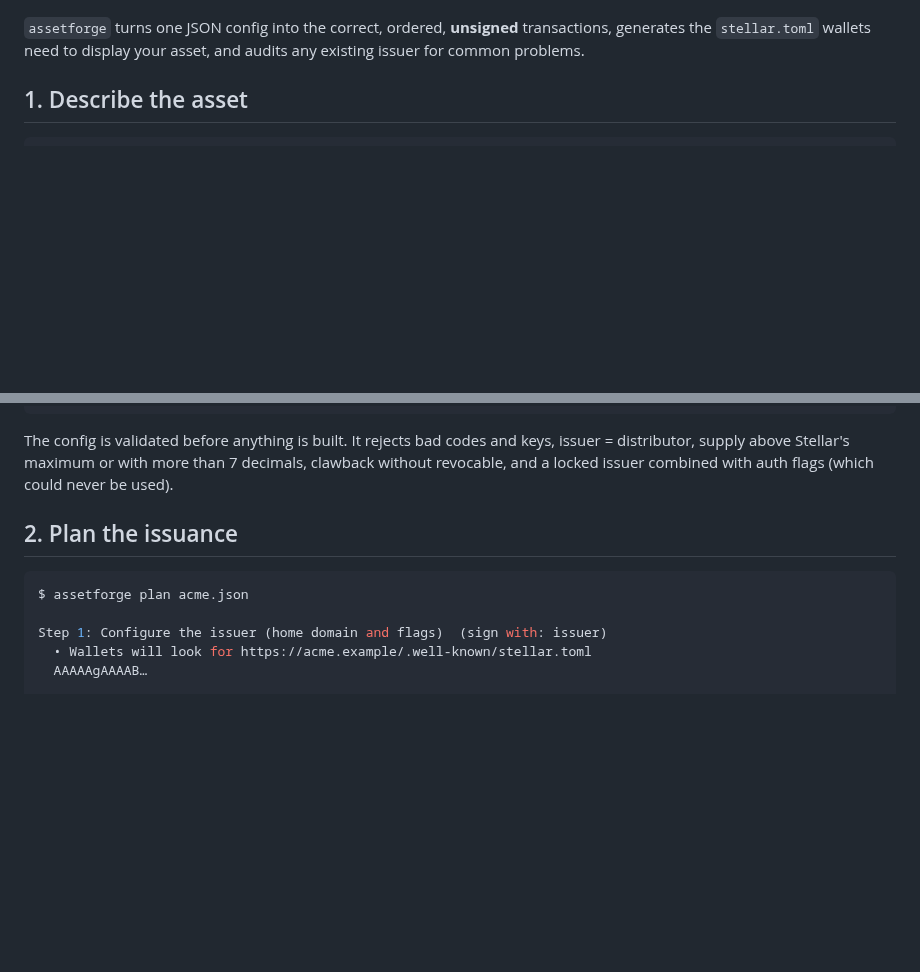
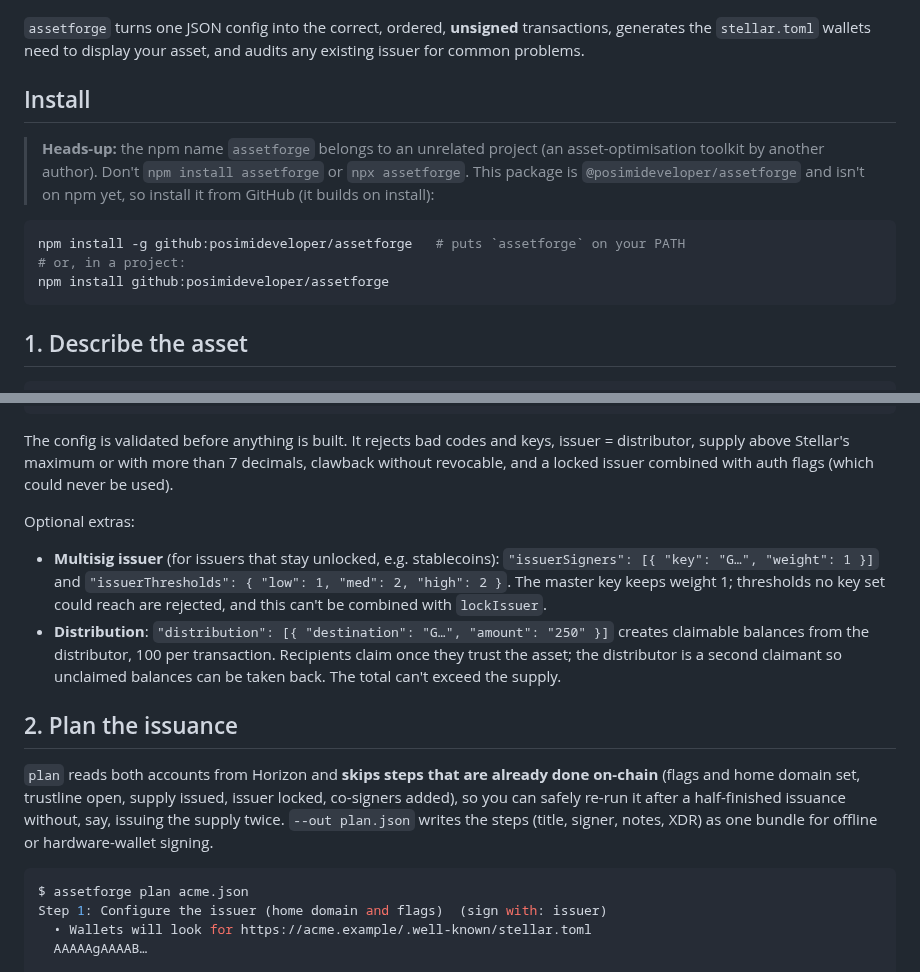
Before and after one commit to posimideveloper/assetforge, a Markdown page: README.md, 2 parts joined by grey strips. GitHub-like rendering; blank space fills up the shorter version.

Commit message:
Docs: install from GitHub (the npm name is taken), new options
The npm package called assetforge belongs to someone else. Install
instructions now use github:posimideveloper/assetforge (a prepare script
builds it), and the package is named @posimideveloper/assetforge.

````diff
--- a/README.md
+++ b/README.md
@@ -13,6 +13,19 @@ right order. Several mistakes are permanent:
 `assetforge` turns one JSON config into the correct, ordered, **unsigned**
 transactions, generates the `stellar.toml` wallets need to display your
 asset, and audits any existing issuer for common problems.
+
+## Install
+
+> **Heads-up:** the npm name `assetforge` belongs to an unrelated project (an
+> asset-optimisation toolkit by another author). Don't `npm install assetforge`
+> or `npx assetforge`. This package is `@posimideveloper/assetforge` and isn't
+> on npm yet, so install it from GitHub (it builds on install):
+
+```bash
+npm install -g github:posimideveloper/assetforge   # puts `assetforge` on your PATH
+# or, in a project:
+npm install github:posimideveloper/assetforge
+```
 
 ## 1. Describe the asset
 
@@ -35,11 +48,30 @@ and keys, issuer = distributor, supply above Stellar's maximum or with
 more than 7 decimals, clawback without revocable, and a locked issuer
 combined with auth flags (which could never be used).
 
+Optional extras:
+
+- **Multisig issuer** (for issuers that stay unlocked, e.g. stablecoins):
+  `"issuerSigners": [{ "key": "G…", "weight": 1 }]` and
+  `"issuerThresholds": { "low": 1, "med": 2, "high": 2 }`. The master key keeps
+  weight 1; thresholds no key set could reach are rejected, and this can't be
+  combined with `lockIssuer`.
+- **Distribution**: `"distribution": [{ "destination": "G…", "amount": "250" }]`
+  creates claimable balances from the distributor, 100 per transaction.
+  Recipients claim once they trust the asset; the distributor is a second
+  claimant so unclaimed balances can be taken back. The total can't exceed
+  the supply.
+
 ## 2. Plan the issuance
+
+`plan` reads both accounts from Horizon and **skips steps that are already
+done on-chain** (flags and home domain set, trustline open, supply issued,
+issuer locked, co-signers added), so you can safely re-run it after a
+half-finished issuance without, say, issuing the supply twice.
+`--out plan.json` writes the steps (title, signer, notes, XDR) as one bundle
+for offline or hardware-wallet signing.
 
 ```console
 $ assetforge plan acme.json
-
 Step 1: Configure the issuer (home domain and flags)  (sign with: issuer)
   • Wallets will look for https://acme.example/.well-known/stellar.toml
   AAAAAgAAAAB…
````
Also changed, not shown: other parts of README.md (+13 -3 lines), docs/assets/web-app-page.png (added), docs/assets/web-app.png, 2 other files.
